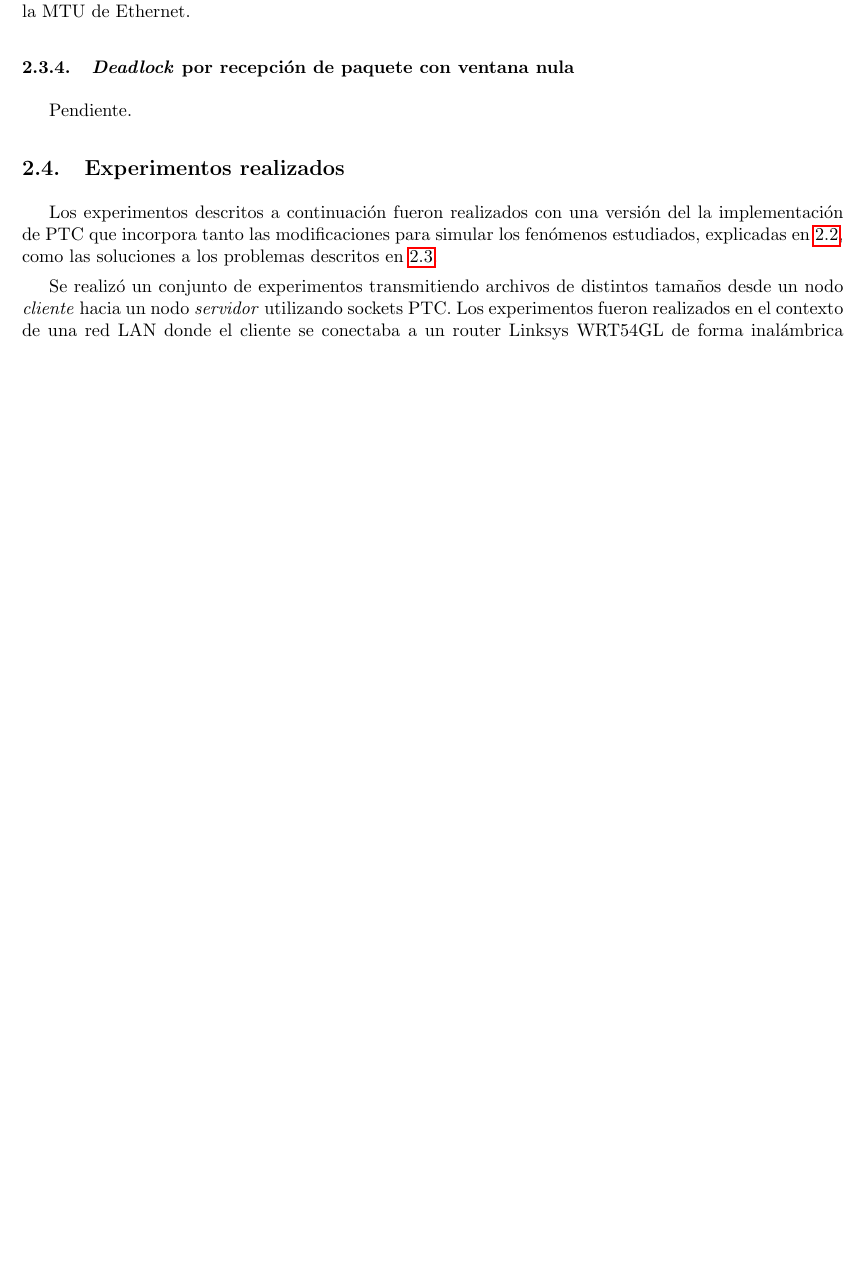
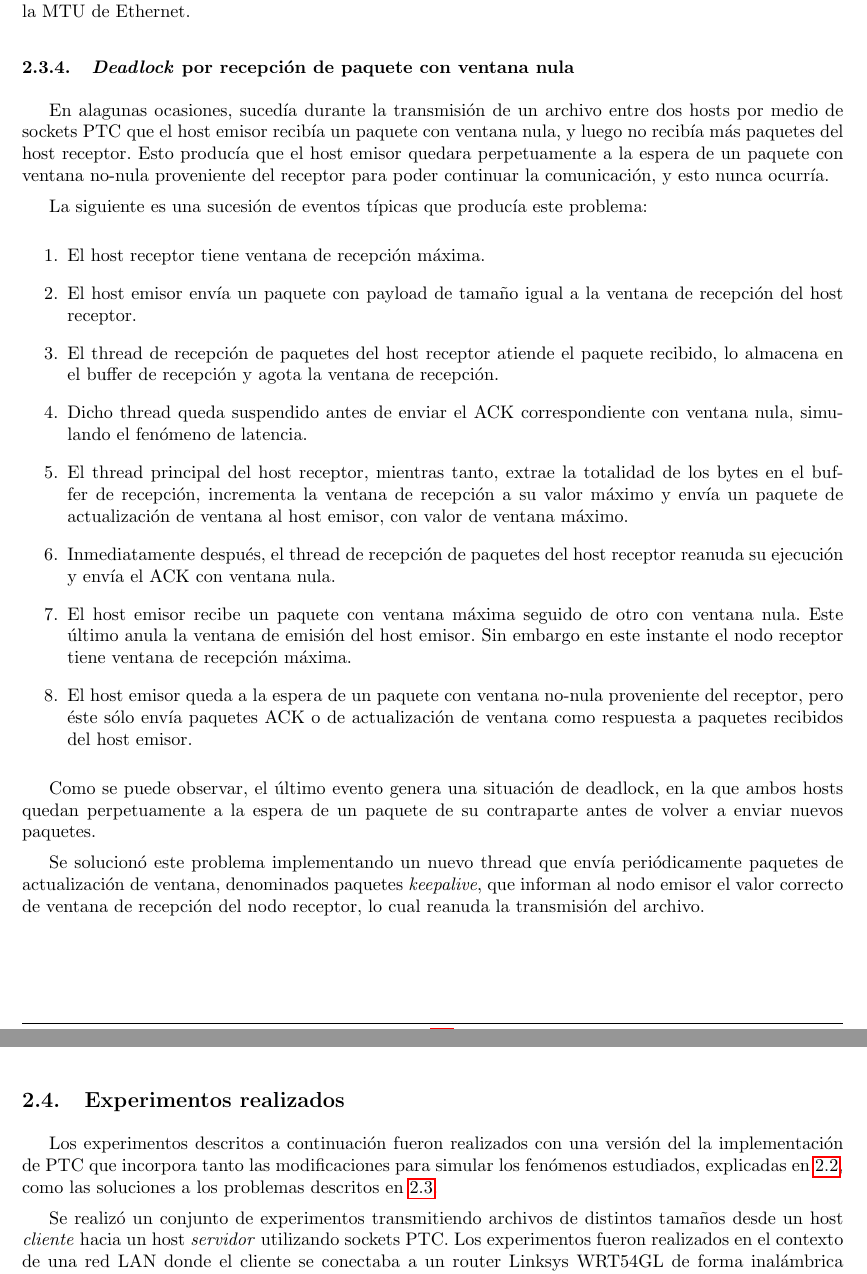
Before and after one commit to LeandroLovisolo/TdC-TP3, a LaTeX document (tex/informe.tex): part of page 5 of 9 before the commit and two parts of pages 5 and 6 of 10 after it, the two joined at a grey line, cut so that both start at the same text, the shorter picture padded with empty space. Compiled offline with pdfLaTeX.

Commit message:
Deadlock por recepción de paquete con ventana nula

```diff
--- a/tex/informe.tex
+++ b/tex/informe.tex
@@ -248,7 +248,31 @@ Luego de efectuar este parche, se conjeturó que el error explicado en \ref{sec:
 
 \subsubsection{\emph{Deadlock} por recepción de paquete con ventana nula}
 
-Pendiente.
+En alagunas ocasiones, sucedía durante la transmisión de un archivo entre dos hosts por medio de sockets PTC que el host emisor recibía un paquete con ventana nula, y luego no recibía más paquetes del host receptor. Esto producía que el host emisor quedara perpetuamente a la espera de un paquete con ventana no-nula proveniente del receptor para poder continuar la comunicación, y esto nunca ocurría.
+
+La siguiente es una sucesión de eventos típicas que producía este problema:
+
+\begin{enumerate}
+  \item El host receptor tiene ventana de recepción máxima.
+
+  \item El host emisor envía un paquete con payload de tamaño igual a la ventana de recepción del host receptor.
+
+  \item El thread de recepción de paquetes del host receptor atiende el paquete recibido, lo almacena en el buffer de recepción y agota la ventana de recepción.
+
+  \item Dicho thread queda suspendido antes de enviar el ACK correspondiente con ventana nula, simulando el fenómeno de latencia.
+
+  \item El thread principal del host receptor, mientras tanto, extrae la totalidad de los bytes en el buffer de recepción, incrementa la ventana de recepción a su valor máximo y envía un paquete de actualización de ventana al host emisor, con valor de ventana máximo.
+
+  \item Inmediatamente después, el thread de recepción de paquetes del host receptor reanuda su ejecución y envía el ACK con ventana nula.
+
+  \item El host emisor recibe un paquete con ventana máxima seguido de otro con ventana nula. Este último anula la ventana de emisión del host emisor. Sin embargo en este instante el nodo receptor tiene ventana de recepción máxima.
+
+  \item El host emisor queda a la espera de un paquete con ventana no-nula proveniente del receptor, pero éste sólo envía paquetes ACK o de actualización de ventana como respuesta a paquetes recibidos del host emisor.
+\end{enumerate}
+
+Como se puede observar, el último evento genera una situación de deadlock, en la que ambos hosts quedan perpetuamente a la espera de un paquete de su contraparte antes de volver a enviar nuevos paquetes.
+
+Se solucionó este problema implementando un nuevo thread que envía periódicamente paquetes de actualización de ventana, denominados paquetes \emph{keepalive}, que informan al nodo emisor el valor correcto de ventana de recepción del nodo receptor, lo cual reanuda la transmisión del archivo.
 
 
 \subsection{Experimentos realizados}
@@ -256,5 +280,5 @@ Pendiente.
 
 Los experimentos descritos a continuación fueron realizados con una versión del la implementación de PTC que incorpora tanto las modificaciones para simular los fenómenos estudiados, explicadas en \ref{sec:simulacion-fenomenos}, como las soluciones a los problemas descritos en \ref{sec:problemas-observados}.
 
-Se realizó un conjunto de experimentos transmitiendo archivos de distintos tamaños desde un nodo \emph{cliente} hacia un nodo \emph{servidor} utilizando sockets PTC. Los experimentos fueron realizados en el contexto de una red LAN donde el cliente se conectaba a un router Linksys WRT54GL de forma inalámbrica (norma 802.11b), mientras que el servidor se conectaba al mismo router de forma cableada (norma 802.3, velocidad 100 Mbits/s.)
+Se realizó un conjunto de experimentos transmitiendo archivos de distintos tamaños desde un host \emph{cliente} hacia un host \emph{servidor} utilizando sockets PTC. Los experimentos fueron realizados en el contexto de una red LAN donde el cliente se conectaba a un router Linksys WRT54GL de forma inalámbrica (norma 802.11b), mientras que el servidor se conectaba al mismo router de forma cableada (norma 802.3, velocidad 100 Mbits/s.)
 
```
Also changed, not shown: tex/informe.tex (4 more changed lines).
